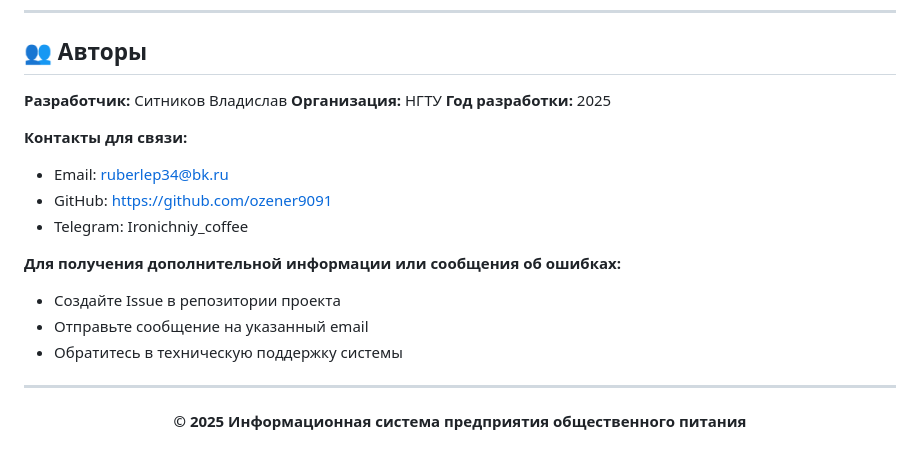
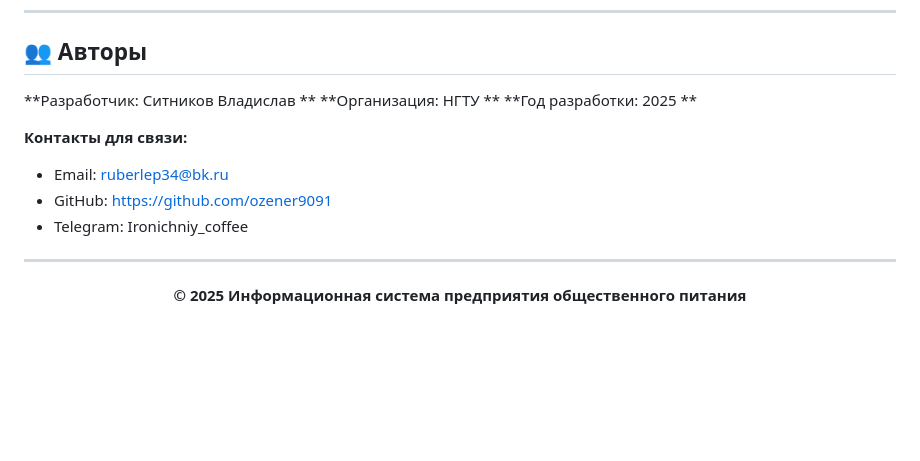
Before and after one commit to ozener9091/kursach_database, a Markdown page: README.md, the part around the change printed below. Drawn GitHub-style; blank space fills up the shorter version.

```diff
--- a/README.md
+++ b/README.md
@@ -407,19 +407,14 @@
 
 ## 👥 Авторы
 
-**Разработчик:** Ситников Владислав
-**Организация:** НГТУ
-**Год разработки:** 2025
+**Разработчик: Ситников Владислав **
+**Организация: НГТУ **
+**Год разработки: 2025 **
 
 **Контакты для связи:**
 - Email: ruberlep34@bk.ru
 - GitHub: https://github.com/ozener9091
 - Telegram: Ironichniy_coffee
-
-**Для получения дополнительной информации или сообщения об ошибках:**
-- Создайте Issue в репозитории проекта
-- Отправьте сообщение на указанный email
-- Обратитесь в техническую поддержку системы
 
 ---
 
```
Also changed, not shown: other parts of README.md (+1 -1 lines).
